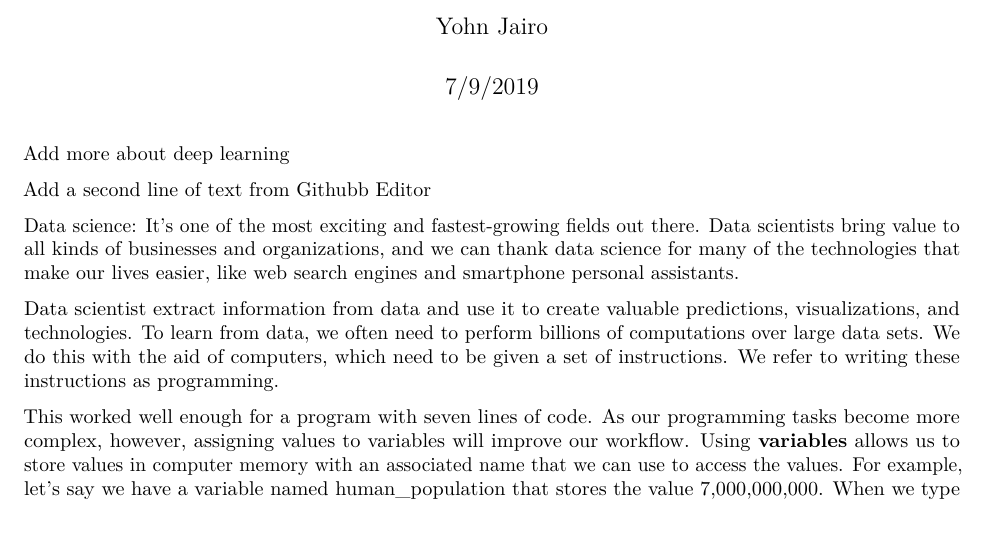
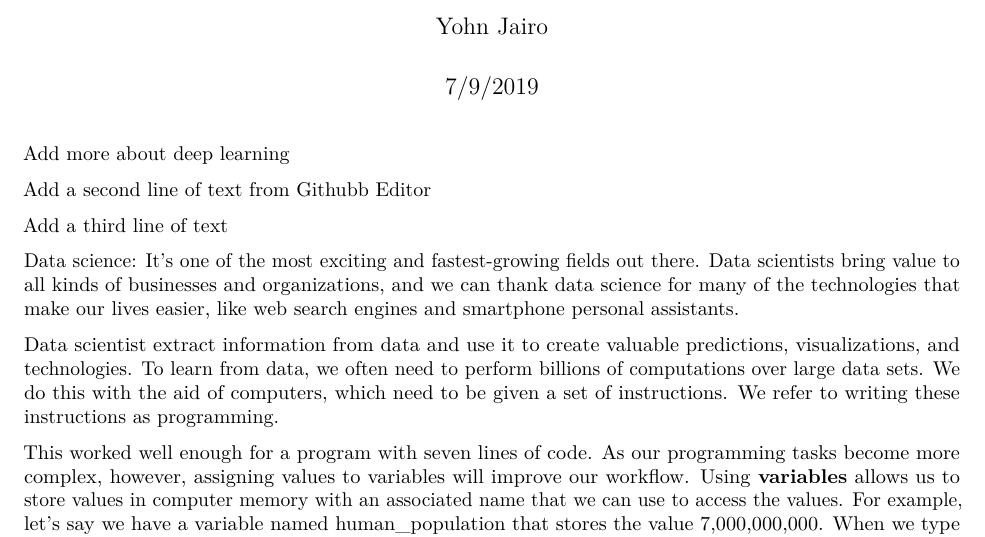
Before and after one commit to Yohnjparra/DataScience_level1, an R Markdown document (Intro.Rmd): part of page 1 of 4, cut so that both start at the same text. Rendered offline with R 4.5, knitr and Pandoc, then LaTeX, with nearby package versions.

Commit message:
changesto readme 3rd new line of text

```diff
--- a/Intro.Rmd
+++ b/Intro.Rmd
@@ -11,6 +11,8 @@ output:
 Add more about deep learning
 
 Add a second line of text from Githubb Editor
+
+Add a third line of text
 
 Data science: It's one of the most exciting and fastest-growing fields out there. Data scientists bring value to all kinds of businesses and organizations, and we can thank data science for many of the technologies that make our lives easier, like web search engines and smartphone personal assistants.
 
```
